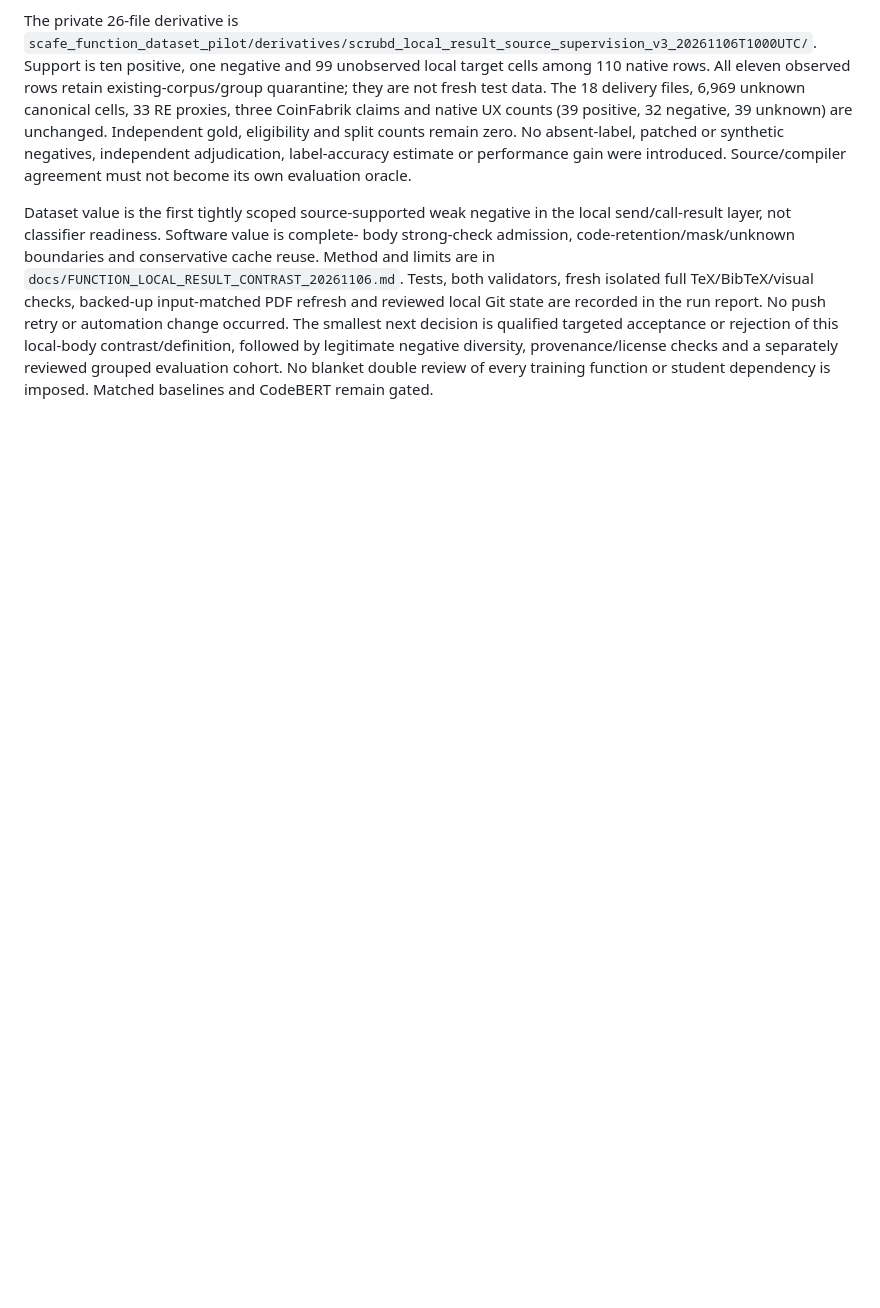
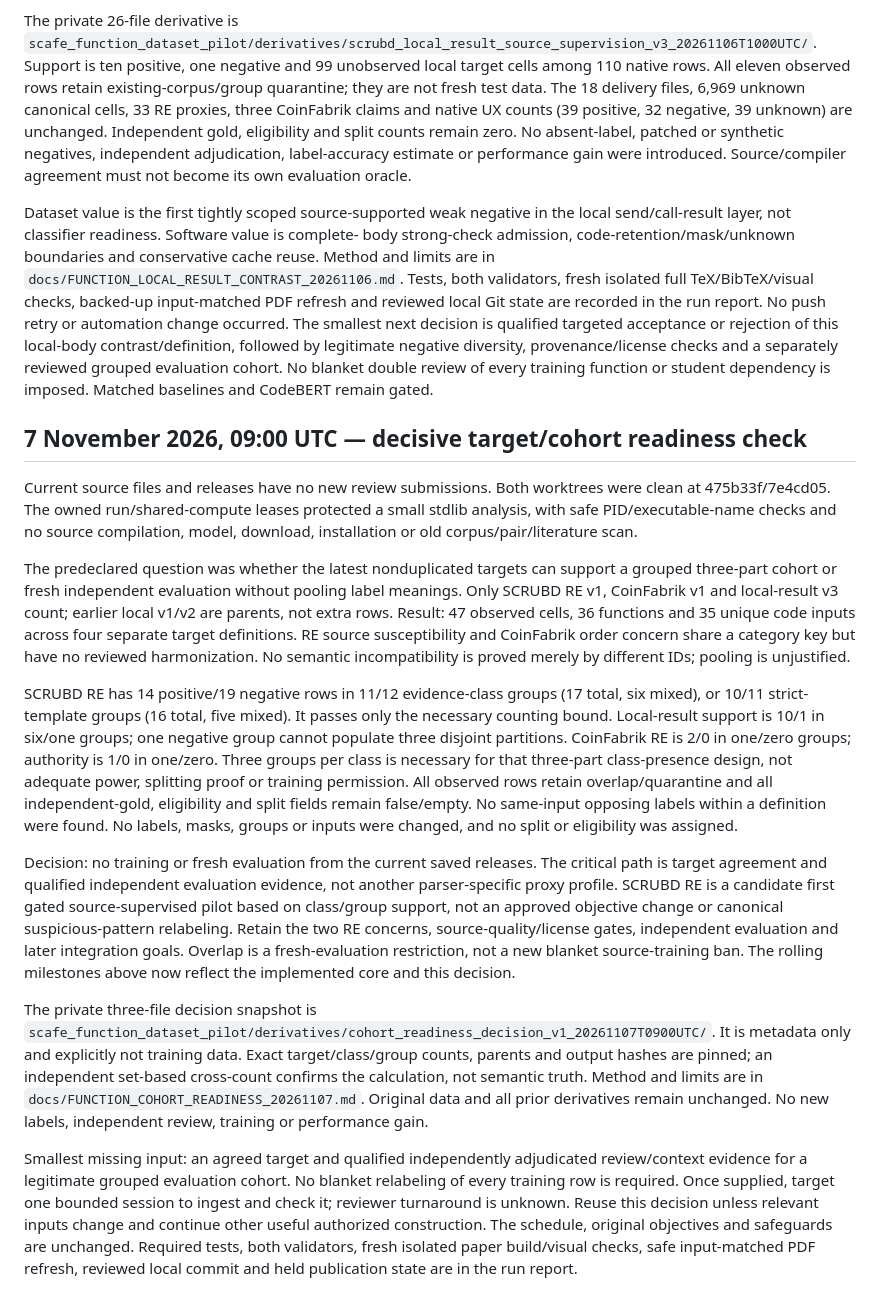
Before and after one commit to tomerdoi/SCAFE-replication, a Markdown page: docs/SCAFE_EXPERIMENT_LEDGER.md, the part around one of its changes. Rendered like a GitHub page; blank space fills up the shorter version.

Commit message:
Record target-specific cohort readiness and evaluation critical path

```diff
--- a/docs/SCAFE_EXPERIMENT_LEDGER.md
+++ b/docs/SCAFE_EXPERIMENT_LEDGER.md
@@ -1530,3 +1530,55 @@ rejection of this local-body contrast/definition, followed by legitimate negativ
 diversity, provenance/license checks and a separately reviewed grouped evaluation
 cohort. No blanket double review of every training function or student dependency
 is imposed. Matched baselines and CodeBERT remain gated.
+
+## 7 November 2026, 09:00 UTC — decisive target/cohort readiness check
+
+Current source files and releases have no new review submissions. Both worktrees
+were clean at 475b33f/7e4cd05. The owned run/shared-compute leases protected a small
+stdlib analysis, with safe PID/executable-name checks and no source compilation,
+model, download, installation or old corpus/pair/literature scan.
+
+The predeclared question was whether the latest nonduplicated targets can support
+a grouped three-part cohort or fresh independent evaluation without pooling label
+meanings. Only SCRUBD RE v1, CoinFabrik v1 and local-result v3 count; earlier local
+v1/v2 are parents, not extra rows. Result: 47 observed cells, 36 functions and 35
+unique code inputs across four separate target definitions. RE source susceptibility
+and CoinFabrik order concern share a category key but have no reviewed harmonization.
+No semantic incompatibility is proved merely by different IDs; pooling is unjustified.
+
+SCRUBD RE has 14 positive/19 negative rows in 11/12 evidence-class groups (17 total,
+six mixed), or 10/11 strict-template groups (16 total, five mixed). It passes only
+the necessary counting bound. Local-result support is 10/1 in six/one groups;
+one negative group cannot populate three disjoint partitions. CoinFabrik RE is
+2/0 in one/zero groups; authority is 1/0 in one/zero. Three groups per class is
+necessary for that three-part class-presence design, not adequate power, splitting
+proof or training permission. All observed rows retain overlap/quarantine and all
+independent-gold, eligibility and split fields remain false/empty. No same-input
+opposing labels within a definition were found. No labels, masks, groups or inputs
+were changed, and no split or eligibility was assigned.
+
+Decision: no training or fresh evaluation from the current saved releases. The
+critical path is target agreement and qualified independent evaluation evidence,
+not another parser-specific proxy profile. SCRUBD RE is a candidate first gated
+source-supervised pilot based on class/group support, not an approved objective
+change or canonical suspicious-pattern relabeling. Retain the two RE concerns,
+source-quality/license gates, independent evaluation and later integration goals.
+Overlap is a fresh-evaluation restriction, not a new blanket source-training ban.
+The rolling milestones above now reflect the implemented core and this decision.
+
+The private three-file decision snapshot is
+`scafe_function_dataset_pilot/derivatives/cohort_readiness_decision_v1_20261107T0900UTC/`.
+It is metadata only and explicitly not training data. Exact target/class/group
+counts, parents and output hashes are pinned; an independent set-based cross-count
+confirms the calculation, not semantic truth. Method and limits are in
+`docs/FUNCTION_COHORT_READINESS_20261107.md`. Original data and all prior derivatives
+remain unchanged. No new labels, independent review, training or performance gain.
+
+Smallest missing input: an agreed target and qualified independently adjudicated
+review/context evidence for a legitimate grouped evaluation cohort. No blanket
+relabeling of every training row is required. Once supplied, target one bounded
+session to ingest and check it; reviewer turnaround is unknown. Reuse this decision
+unless relevant inputs change and continue other useful authorized construction.
+The schedule, original objectives and safeguards are unchanged. Required tests,
+both validators, fresh isolated paper build/visual checks, safe input-matched PDF
+refresh, reviewed local commit and held publication state are in the run report.
```
Also changed, not shown: other parts of docs/SCAFE_EXPERIMENT_LEDGER.md (+5 -5 lines), docs/FUNCTION_COHORT_READINESS_20261107.md (added, +110 -0 lines).
